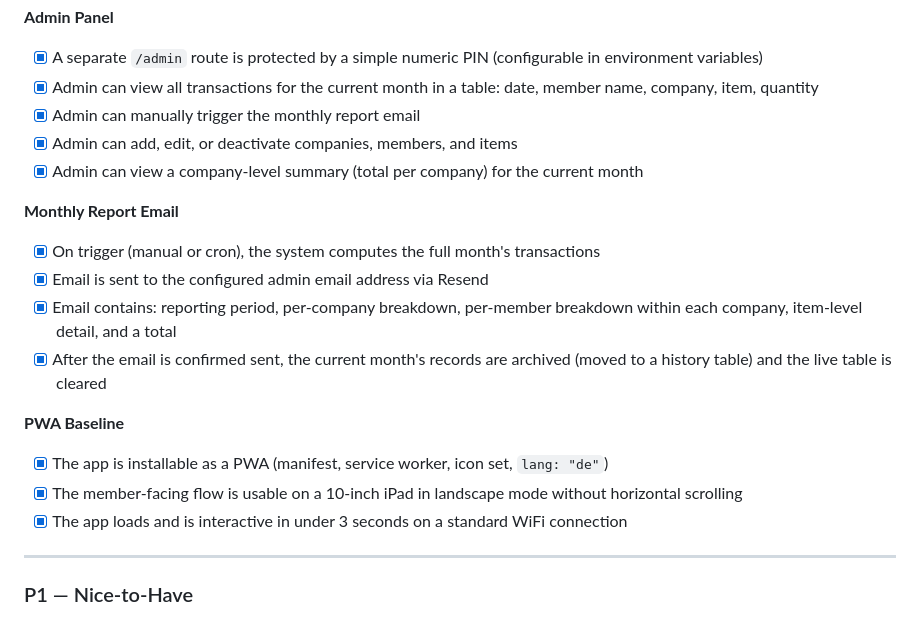
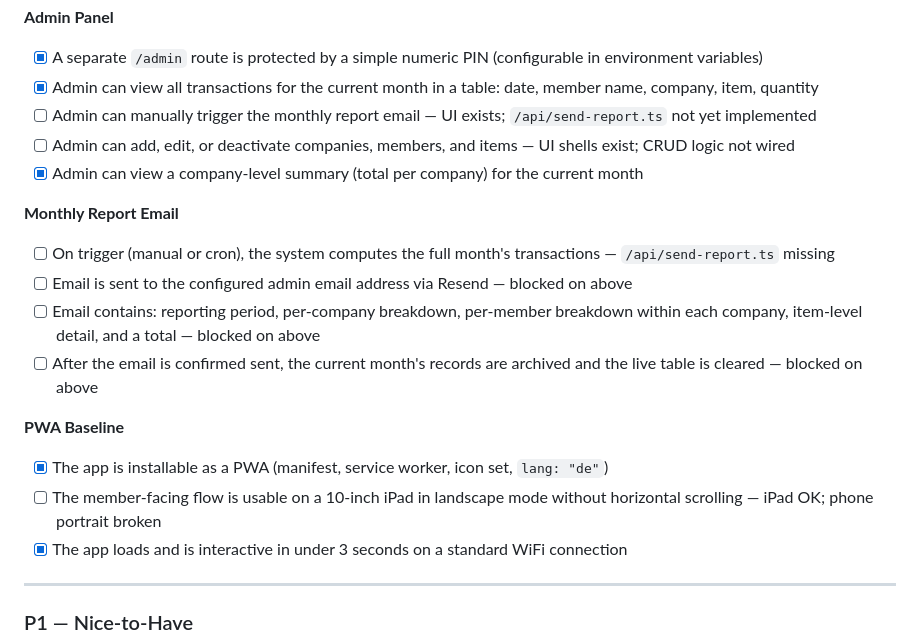
Before and after one commit to arudaev/kaffeelisten, a Markdown page: docs/prd.md, the part around the change. Drawn GitHub-style.

```diff
--- a/docs/prd.md
+++ b/docs/prd.md
@@ -89,21 +89,21 @@ The ITC1 campus CEO or an assigned manager. They receive the monthly report and
 
 - [x] A separate `/admin` route is protected by a simple numeric PIN (configurable in environment variables)
 - [x] Admin can view all transactions for the current month in a table: date, member name, company, item, quantity
-- [x] Admin can manually trigger the monthly report email
-- [x] Admin can add, edit, or deactivate companies, members, and items
+- [ ] Admin can manually trigger the monthly report email — UI exists; `/api/send-report.ts` not yet implemented
+- [ ] Admin can add, edit, or deactivate companies, members, and items — UI shells exist; CRUD logic not wired
 - [x] Admin can view a company-level summary (total per company) for the current month
 
 **Monthly Report Email**
 
-- [x] On trigger (manual or cron), the system computes the full month's transactions
-- [x] Email is sent to the configured admin email address via Resend
-- [x] Email contains: reporting period, per-company breakdown, per-member breakdown within each company, item-level detail, and a total
-- [x] After the email is confirmed sent, the current month's records are archived (moved to a history table) and the live table is cleared
+- [ ] On trigger (manual or cron), the system computes the full month's transactions — `/api/send-report.ts` missing
+- [ ] Email is sent to the configured admin email address via Resend — blocked on above
+- [ ] Email contains: reporting period, per-company breakdown, per-member breakdown within each company, item-level detail, and a total — blocked on above
+- [ ] After the email is confirmed sent, the current month's records are archived and the live table is cleared — blocked on above
 
 **PWA Baseline**
 
 - [x] The app is installable as a PWA (manifest, service worker, icon set, `lang: "de"`)
-- [x] The member-facing flow is usable on a 10-inch iPad in landscape mode without horizontal scrolling
+- [ ] The member-facing flow is usable on a 10-inch iPad in landscape mode without horizontal scrolling — iPad OK; phone portrait broken
 - [x] The app loads and is interactive in under 3 seconds on a standard WiFi connection
 
 ---
```
Also changed, not shown: docs/roadmap.md (+84 -96 lines).
